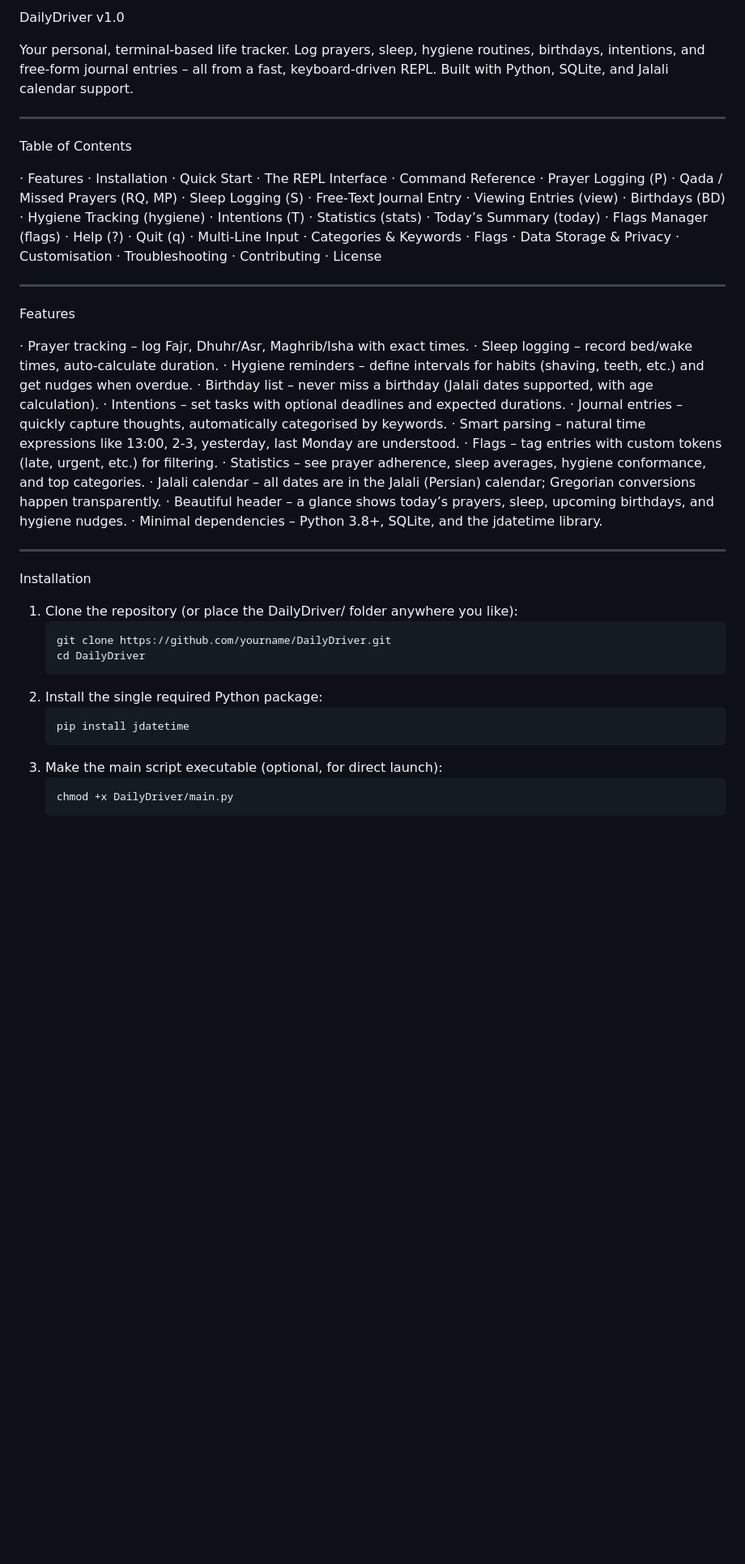
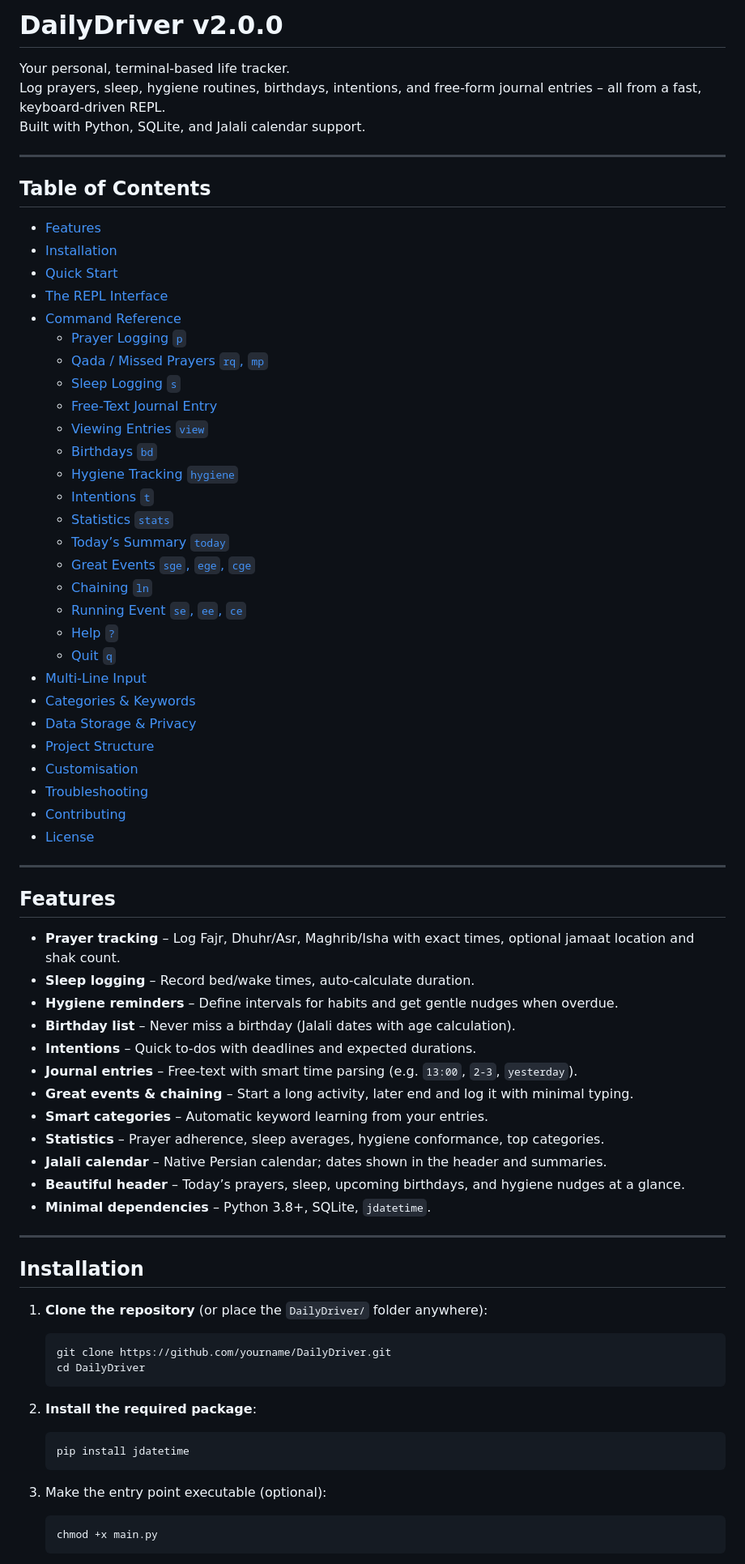
Before and after one commit to MSadraShakouri/DailyDriver, a Markdown page: README.md, the part around one of its changes. Shown at 81% size. Drawn GitHub-style; blank space fills up the shorter version.

Commit message:
Update README.md for v2.0.0: new project structure, added great-event/chain commands, removed flags

````diff
--- a/README.md
+++ b/README.md
@@ -1,4 +1,4 @@
-DailyDriver v1.0
+# DailyDriver v2.0.0
 
 Your personal, terminal‑based life tracker.
 Log prayers, sleep, hygiene routines, birthdays, intentions, and free‑form journal entries – all from a fast, keyboard‑driven REPL.
@@ -6,66 +6,70 @@ Built with Python, SQLite, and Jalali calendar support.
 
 ---
 
-Table of Contents
+## Table of Contents
 
-· Features
-· Installation
-· Quick Start
-· The REPL Interface
-· Command Reference
-  · Prayer Logging (P)
-  · Qada / Missed Prayers (RQ, MP)
-  · Sleep Logging (S)
-  · Free‑Text Journal Entry
-  · Viewing Entries (view)
-  · Birthdays (BD)
-  · Hygiene Tracking (hygiene)
-  · Intentions (T)
-  · Statistics (stats)
-  · Today’s Summary (today)
-  · Flags Manager (flags)
-  · Help (?)
-  · Quit (q)
-· Multi‑Line Input
-· Categories & Keywords
-· Flags
-· Data Storage & Privacy
-· Customisation
-· Troubleshooting
-· Contributing
-· License
+- [Features](#features)
+- [Installation](#installation)
+- [Quick Start](#quick-start)
+- [The REPL Interface](#the-repl-interface)
+- [Command Reference](#command-reference)
+  - [Prayer Logging `p`](#prayer-logging-p)
+  - [Qada / Missed Prayers `rq`, `mp`](#qada--missed-prayers-rq-mp)
+  - [Sleep Logging `s`](#sleep-logging-s)
+  - [Free‑Text Journal Entry](#free-text-journal-entry)
+  - [Viewing Entries `view`](#viewing-entries-view)
+  - [Birthdays `bd`](#birthdays-bd)
+  - [Hygiene Tracking `hygiene`](#hygiene-tracking-hygiene)
+  - [Intentions `t`](#intentions-t)
+  - [Statistics `stats`](#statistics-stats)
+  - [Today’s Summary `today`](#todays-summary-today)
+  - [Great Events `sge`, `ege`, `cge`](#great-events-sge-ege-cge)
+  - [Chaining `ln`](#chaining-ln)
+  - [Running Event `se`, `ee`, `ce`](#running-event-se-ee-ce)
+  - [Help `?`](#help-)
+  - [Quit `q`](#quit-q)
+- [Multi‑Line Input](#multi-line-input)
+- [Categories & Keywords](#categories--keywords)
+- [Data Storage & Privacy](#data-storage--privacy)
+- [Project Structure](#project-structure)
+- [Customisation](#customisation)
+- [Troubleshooting](#troubleshooting)
+- [Contributing](#contributing)
+- [License](#license)
 
 ---
 
-Features
+## Features
 
-· Prayer tracking – log Fajr, Dhuhr/Asr, Maghrib/Isha with exact times.
-· Sleep logging – record bed/wake times, auto‑calculate duration.
-· Hygiene reminders – define intervals for habits (shaving, teeth, etc.) and get nudges when overdue.
-· Birthday list – never miss a birthday (Jalali dates supported, with age calculation).
-· Intentions – set tasks with optional deadlines and expected durations.
-· Journal entries – quickly capture thoughts, automatically categorised by keywords.
-· Smart parsing – natural time expressions like 13:00, 2‑3, yesterday, last Monday are understood.
-· Flags – tag entries with custom tokens (late, urgent, etc.) for filtering.
-· Statistics – see prayer adherence, sleep averages, hygiene conformance, and top categories.
-· Jalali calendar – all dates are in the Jalali (Persian) calendar; Gregorian conversions happen transparently.
-· Beautiful header – a glance shows today’s prayers, sleep, upcoming birthdays, and hygiene nudges.
-· Minimal dependencies – Python 3.8+, SQLite, and the jdatetime library.
+- **Prayer tracking** – Log Fajr, Dhuhr/Asr, Maghrib/Isha with exact times, optional jamaat location and shak count.
+- **Sleep logging** – Record bed/wake times, auto‑calculate duration.
+- **Hygiene reminders** – Define intervals for habits and get gentle nudges when overdue.
+- **Birthday list** – Never miss a birthday (Jalali dates with age calculation).
+- **Intentions** – Quick to‑dos with deadlines and expected durations.
+- **Journal entries** – Free‑text with smart time parsing (e.g. `13:00`, `2‑3`, `yesterday`).
+- **Great events & chaining** – Start a long activity, later end and log it with minimal typing.
+- **Smart categories** – Automatic keyword learning from your entries.
+- **Statistics** – Prayer adherence, sleep averages, hygiene conformance, top categories.
+- **Jalali calendar** – Native Persian calendar; dates shown in the header and summaries.
+- **Beautiful header** – Today’s prayers, sleep, upcoming birthdays, and hygiene nudges at a glance.
+- **Minimal dependencies** – Python 3.8+, SQLite, `jdatetime`.
 
 ---
 
-Installation
+## Installation
 
-1. Clone the repository (or place the DailyDriver/ folder anywhere you like):
+1. **Clone the repository** (or place the `DailyDriver/` folder anywhere):
    ```bash
    git clone https://github.com/yourname/DailyDriver.git
    cd DailyDriver
    ```
-2. Install the single required Python package:
+
+2. **Install the required package**:
    ```bash
    pip install jdatetime
    ```
-3. Make the main script executable (optional, for direct launch):
+
+3. Make the entry point executable (optional):
    ```bash
-   chmod +x DailyDriver/main.py
+   chmod +x main.py
    ```
````
Also changed, not shown: other parts of README.md (+202 -180 lines).
